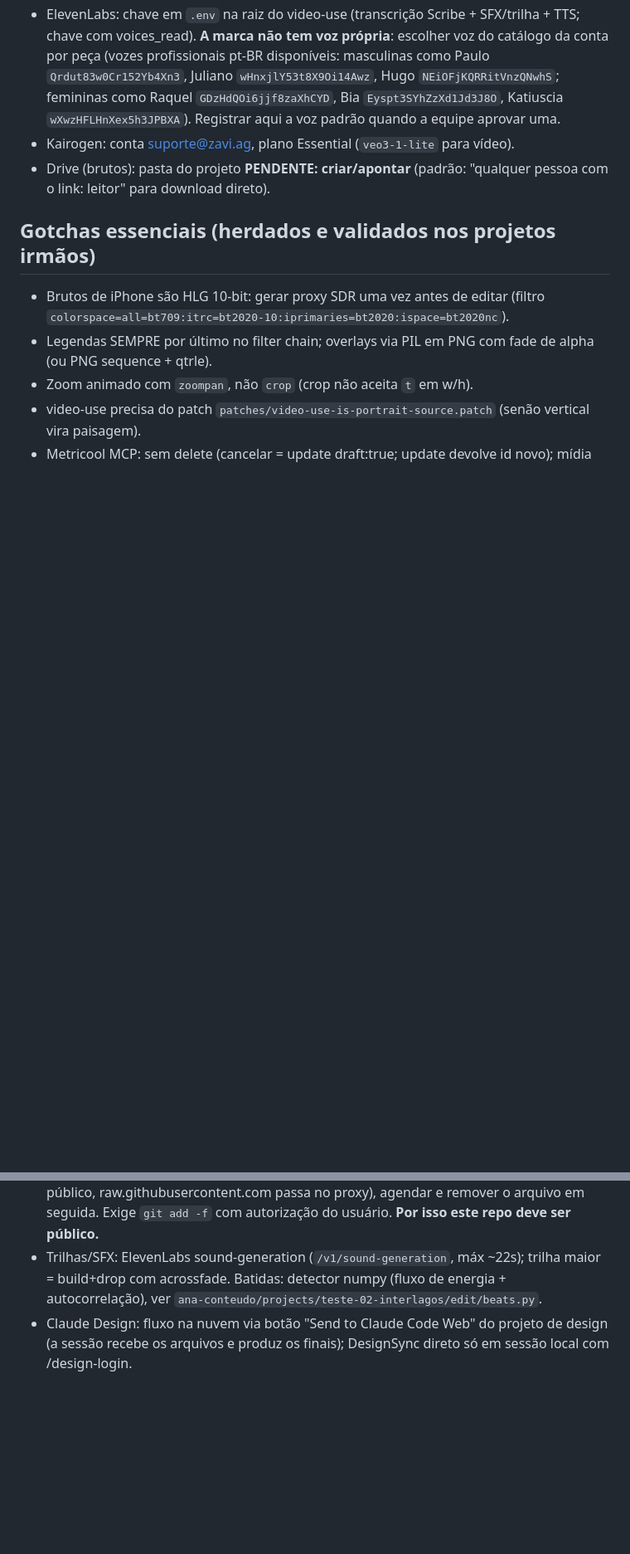
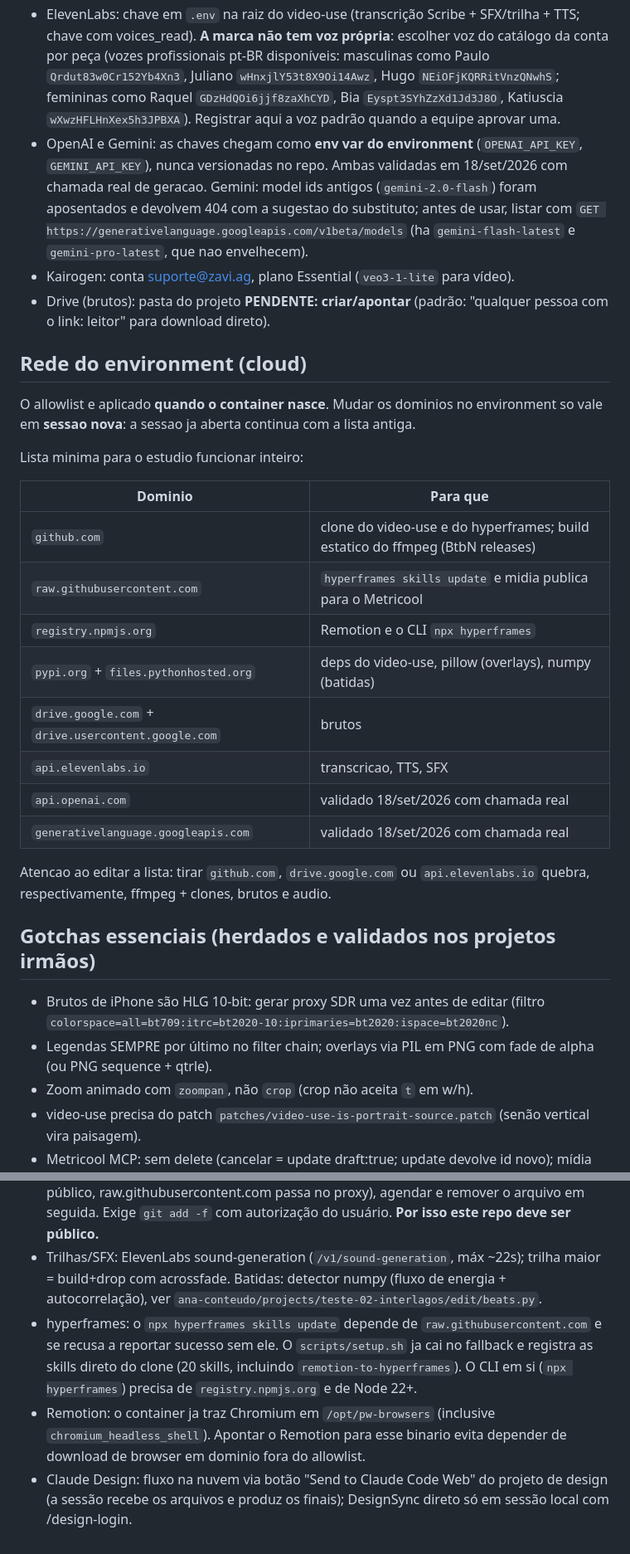
Before and after one commit to suportezv/normalyze.conteudo, a Markdown page: CLAUDE.md, 2 parts joined by grey strips. Shown at 83% size. GitHub-like rendering; blank space fills up the shorter version.

Commit message:
Registra rede do environment, chaves de LLM e estado do hyperframes
Sessao de 18/set/2026 validou o que o estudio precisa para rodar na nuvem,
e a memoria do projeto nao tinha nada disso.

- Secao "Rede do environment": o allowlist vale a partir do container novo,
  entao mexer nos dominios nao afeta a sessao aberta. Tabela com os dominios
  minimos e para que cada um serve, para evitar que uma edicao da lista
  derrube ffmpeg, brutos ou audio sem querer.
- OpenAI e Gemini: chaves chegam por env var do environment, ambas validadas
  com chamada real. Registrado que model id antigo do Gemini devolve 404 e
  que a lista viva esta em /v1beta/models.
- hyperframes: 20 skills registradas pelo fallback do setup.sh; o CLI ainda
  depende de npm. Remotion pode usar o Chromium que ja vem no container.

Co-Authored-By: Claude Opus 5 <noreply@anthropic.com>
Claude-Session: https://claude.ai/code/session_01JZAHfMq4U6cGHSMCaDBiQF

```diff
--- a/CLAUDE.md
+++ b/CLAUDE.md
@@ -20,8 +20,28 @@ Este repositório é o **Normalyze Conteúdo Studio**: edição e agendamento de
 - Metricool: conta da agência suporte@mentoravirtual.com.br, marca "normalyze.ai", **blog_id 6735045**, timezone America/Sao_Paulo. Redes conectadas: Instagram **@normalyze.ai**, Facebook, LinkedIn, TikTok e YouTube. Melhor horário: medir (getBestTimeToPostByNetwork).
 - **Regra de agendamento (todas as marcas da agência)**: sempre incluir TODOS os canais conectados da marca no post, exceto YouTube horizontal. YouTube entra como **Short** (`youtubeData: {type: "short", title, madeForKids: false}`); Instagram como REEL; Facebook como REEL; TikTok e LinkedIn com networkData padrão. Nunca publicar vídeo vertical como YouTube horizontal comum.
 - ElevenLabs: chave em `.env` na raiz do video-use (transcrição Scribe + SFX/trilha + TTS; chave com voices_read). **A marca não tem voz própria**: escolher voz do catálogo da conta por peça (vozes profissionais pt-BR disponíveis: masculinas como Paulo `Qrdut83w0Cr152Yb4Xn3`, Juliano `wHnxjlY53t8X9Oi14Awz`, Hugo `NEiOFjKQRRitVnzQNwhS`; femininas como Raquel `GDzHdQOi6jjf8zaXhCYD`, Bia `Eyspt3SYhZzXd1Jd3J8O`, Katiuscia `wXwzHFLHnXex5h3JPBXA`). Registrar aqui a voz padrão quando a equipe aprovar uma.
+- OpenAI e Gemini: as chaves chegam como **env var do environment** (`OPENAI_API_KEY`, `GEMINI_API_KEY`), nunca versionadas no repo. Ambas validadas em 18/set/2026 com chamada real de geracao. Gemini: model ids antigos (`gemini-2.0-flash`) foram aposentados e devolvem 404 com a sugestao do substituto; antes de usar, listar com `GET https://generativelanguage.googleapis.com/v1beta/models` (ha `gemini-flash-latest` e `gemini-pro-latest`, que nao envelhecem).
 - Kairogen: conta suporte@zavi.ag, plano Essential (`veo3-1-lite` para vídeo).
 - Drive (brutos): pasta do projeto **PENDENTE: criar/apontar** (padrão: "qualquer pessoa com o link: leitor" para download direto).
+
+## Rede do environment (cloud)
+
+O allowlist e aplicado **quando o container nasce**. Mudar os dominios no environment so vale em **sessao nova**: a sessao ja aberta continua com a lista antiga.
+
+Lista minima para o estudio funcionar inteiro:
+
+| Dominio | Para que |
+|---|---|
+| `github.com` | clone do video-use e do hyperframes; build estatico do ffmpeg (BtbN releases) |
+| `raw.githubusercontent.com` | `hyperframes skills update` e midia publica para o Metricool |
+| `registry.npmjs.org` | Remotion e o CLI `npx hyperframes` |
+| `pypi.org` + `files.pythonhosted.org` | deps do video-use, pillow (overlays), numpy (batidas) |
+| `drive.google.com` + `drive.usercontent.google.com` | brutos |
+| `api.elevenlabs.io` | transcricao, TTS, SFX |
+| `api.openai.com` | validado 18/set/2026 com chamada real |
+| `generativelanguage.googleapis.com` | validado 18/set/2026 com chamada real |
+
+Atencao ao editar a lista: tirar `github.com`, `drive.google.com` ou `api.elevenlabs.io` quebra, respectivamente, ffmpeg + clones, brutos e audio.
 
 ## Gotchas essenciais (herdados e validados nos projetos irmãos)
 
@@ -34,4 +54,6 @@ Este repositório é o **Normalyze Conteúdo Studio**: edição e agendamento de
 - Cloud, brutos do Drive: usar environment com network Custom e `drive.google.com` + `drive.usercontent.google.com` + `api.elevenlabs.io` liberados (o environment "ana-conteudo" já está assim). Download direto de arquivo público, qualquer tamanho: `curl -L "https://drive.usercontent.google.com/download?id=<ID>&export=download&confirm=t"`. Conector MCP do Drive: busca e metadados; download só até ~4 MB. Fallback pequeno: Kairogen `download_audio_from_url`.
 - Cloud, mídia pública para o Metricool: commit temporário do render na branch (repo público, raw.githubusercontent.com passa no proxy), agendar e remover o arquivo em seguida. Exige `git add -f` com autorização do usuário. **Por isso este repo deve ser público.**
 - Trilhas/SFX: ElevenLabs sound-generation (`/v1/sound-generation`, máx ~22s); trilha maior = build+drop com acrossfade. Batidas: detector numpy (fluxo de energia + autocorrelação), ver `ana-conteudo/projects/teste-02-interlagos/edit/beats.py`.
+- hyperframes: o `npx hyperframes skills update` depende de `raw.githubusercontent.com` e se recusa a reportar sucesso sem ele. O `scripts/setup.sh` ja cai no fallback e registra as skills direto do clone (20 skills, incluindo `remotion-to-hyperframes`). O CLI em si (`npx hyperframes`) precisa de `registry.npmjs.org` e de Node 22+.
+- Remotion: o container ja traz Chromium em `/opt/pw-browsers` (inclusive `chromium_headless_shell`). Apontar o Remotion para esse binario evita depender de download de browser em dominio fora do allowlist.
 - Claude Design: fluxo na nuvem via botão "Send to Claude Code Web" do projeto de design (a sessão recebe os arquivos e produz os finais); DesignSync direto só em sessão local com /design-login.
```
